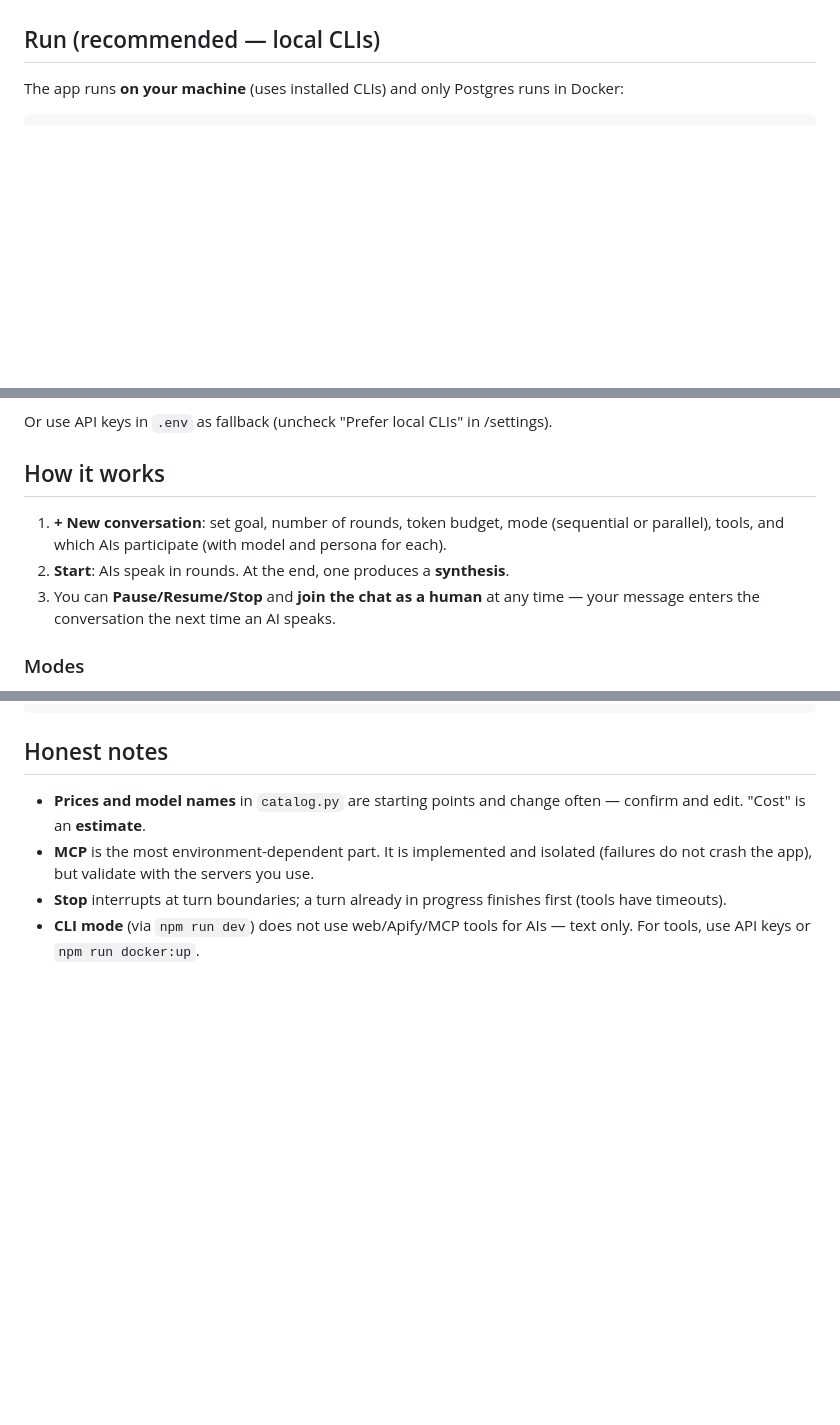
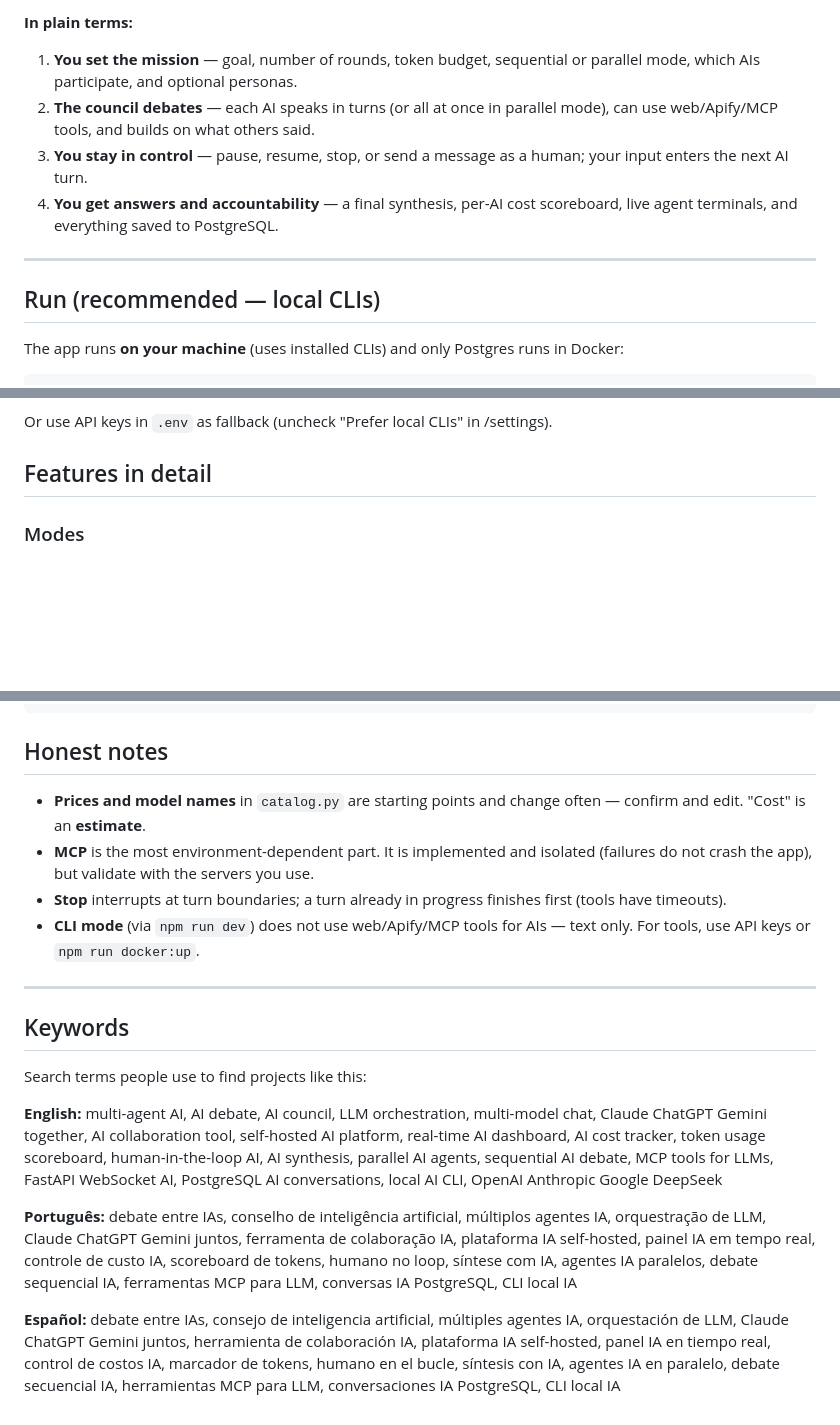
Before and after one commit to solonalbuquerque/ai-council, a Markdown page: README.md, 3 parts joined by grey strips. GitHub-like rendering; blank space fills up the shorter version.

```diff
--- a/README.md
+++ b/README.md
@@ -6,3 +52,11 @@ showing each one at work, and human participation in chat. Everything persisted
+**In plain terms:**
+
+1. **You set the mission** — goal, number of rounds, token budget, sequential or parallel mode, which AIs participate, and optional personas.
+2. **The council debates** — each AI speaks in turns (or all at once in parallel mode), can use web/Apify/MCP tools, and builds on what others said.
+3. **You stay in control** — pause, resume, stop, or send a message as a human; your input enters the next AI turn.
+4. **You get answers and accountability** — a final synthesis, per-AI cost scoreboard, live agent terminals, and everything saved to PostgreSQL.
+
+---
 
 ## Run (recommended — local CLIs)
 
@@ -36,14 +90,7 @@ Open **http://localhost:8000** (or **8002** if 8000 is busy — the script warns
 
 Or use API keys in `.env` as fallback (uncheck "Prefer local CLIs" in /settings).
 
-## How it works
-
-1. **+ New conversation**: set goal, number of rounds, token budget,
-   mode (sequential or parallel), tools, and which AIs participate (with model
-   and persona for each).
-2. **Start**: AIs speak in rounds. At the end, one produces a **synthesis**.
-3. You can **Pause/Resume/Stop** and **join the chat as a human** at any
-   time — your message enters the conversation the next time an AI speaks.
+## Features in detail
 
 ### Modes
 - **Sequential** ("Wait for each other" checked): each AI sees what the
@@ -126,3 +173,15 @@ DATABASE_URL=postgresql+asyncpg://postgres:postgres@localhost:5433/aicouncil uvi
   finishes first (tools have timeouts).
 - **CLI mode** (via `npm run dev`) does not use web/Apify/MCP tools for AIs —
   text only. For tools, use API keys or `npm run docker:up`.
+
+---
+
+## Keywords
+
+Search terms people use to find projects like this:
+
+**English:** multi-agent AI, AI debate, AI council, LLM orchestration, multi-model chat, Claude ChatGPT Gemini together, AI collaboration tool, self-hosted AI platform, real-time AI dashboard, AI cost tracker, token usage scoreboard, human-in-the-loop AI, AI synthesis, parallel AI agents, sequential AI debate, MCP tools for LLMs, FastAPI WebSocket AI, PostgreSQL AI conversations, local AI CLI, OpenAI Anthropic Google DeepSeek
+
+**Português:** debate entre IAs, conselho de inteligência artificial, múltiplos agentes IA, orquestração de LLM, Claude ChatGPT Gemini juntos, ferramenta de colaboração IA, plataforma IA self-hosted, painel IA em tempo real, controle de custo IA, scoreboard de tokens, humano no loop, síntese com IA, agentes IA paralelos, debate sequencial IA, ferramentas MCP para LLM, conversas IA PostgreSQL, CLI local IA
+
+**Español:** debate entre IAs, consejo de inteligencia artificial, múltiples agentes IA, orquestación de LLM, Claude ChatGPT Gemini juntos, herramienta de colaboración IA, plataforma IA self-hosted, panel IA en tiempo real, control de costos IA, marcador de tokens, humano en el bucle, síntesis con IA, agentes IA en paralelo, debate secuencial IA, herramientas MCP para LLM, conversaciones IA PostgreSQL, CLI local IA
```
Also changed, not shown: other parts of README.md (+50 -4 lines).
